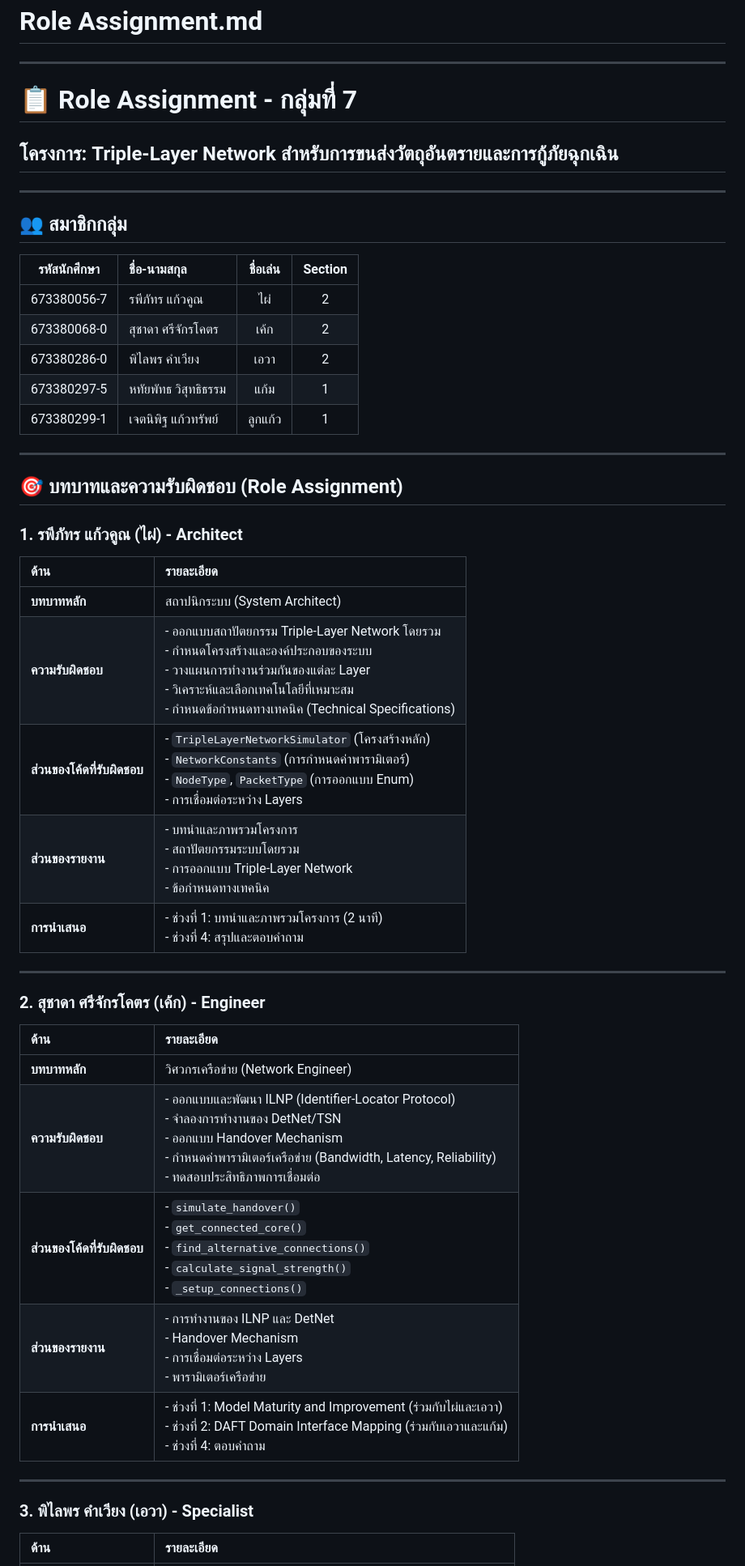
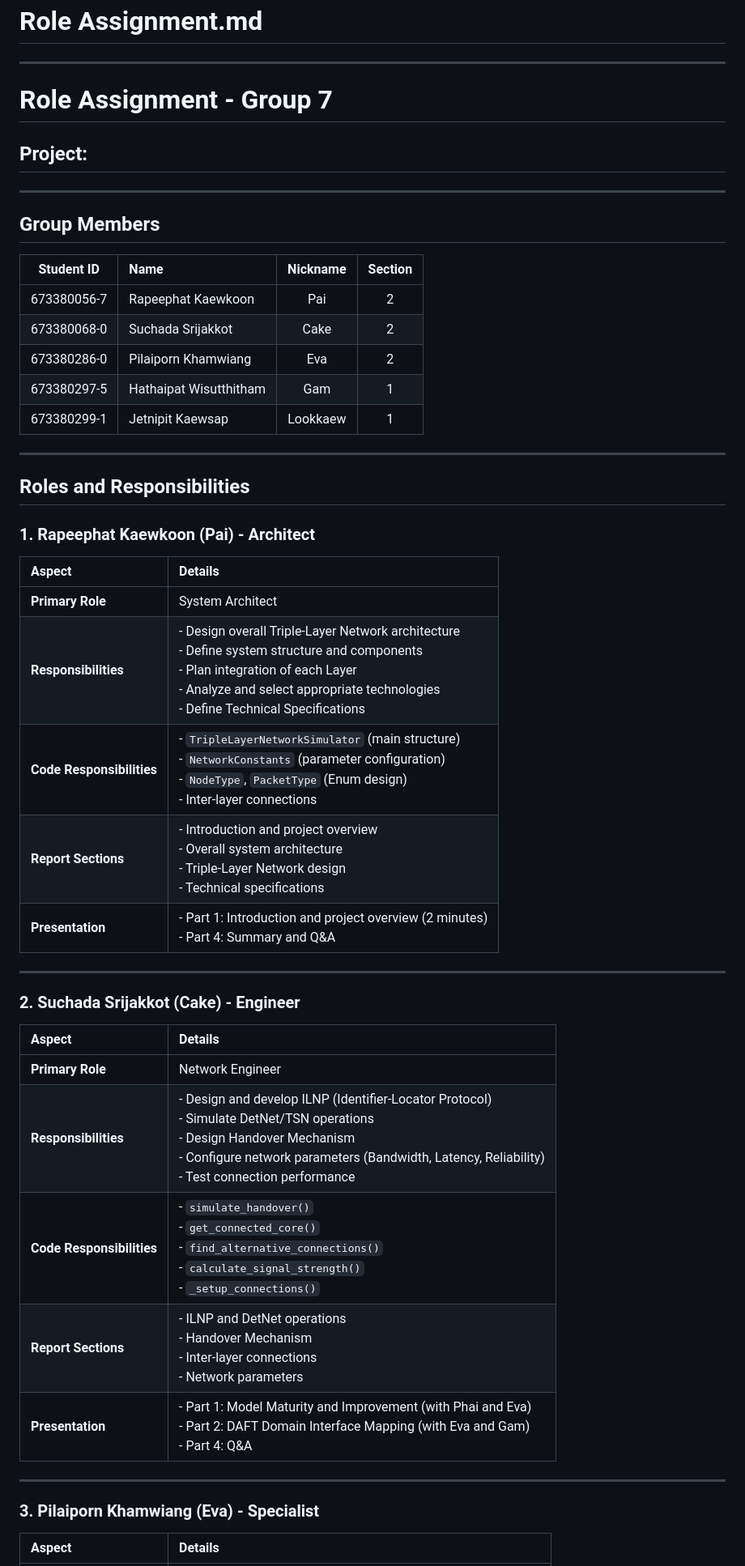
Before and after one commit to JetnipitKaewsup/National-long-distance-transport-network, a Markdown page: Role_Assignment.md, the part around one of its changes. Shown at 81% size. Rendered like a GitHub page.

Commit message:
Update role assignment

```diff
--- a/Role_Assignment.md
+++ b/Role_Assignment.md
@@ -2,51 +2,51 @@
 
 ---
 
-# 📋 Role Assignment - กลุ่มที่ 7
+# Role Assignment - Group 7
 
-## โครงการ: Triple-Layer Network สำหรับการขนส่งวัตถุอันตรายและการกู้ภัยฉุกเฉิน
+## Project:
 
 ---
 
-## 👥 สมาชิกกลุ่ม
+## Group Members
 
-| รหัสนักศึกษา | ชื่อ-นามสกุล | ชื่อเล่น | Section |
+| Student ID | Name | Nickname | Section |
 |:---:|:---|:---:|:---:|
-| 673380056-7 | รพีภัทร แก้วคูณ | ไผ่ | 2 |
-| 673380068-0 | สุชาดา ศรีจักรโคตร | เค้ก | 2 |
-| 673380286-0 | พิไลพร คำเวียง | เอวา | 2 |
-| 673380297-5 | หทัยพัทธ วิสุทธิธรรม | แก้ม | 1 |
-| 673380299-1 | เจตนิพิฐ แก้วทรัพย์ | ลูกแก้ว | 1 |
+| 673380056-7 | Rapeephat Kaewkoon | Pai | 2 |
+| 673380068-0 | Suchada Srijakkot | Cake | 2 |
+| 673380286-0 | Pilaiporn Khamwiang | Eva | 2 |
+| 673380297-5 | Hathaipat Wisutthitham | Gam | 1 |
+| 673380299-1 | Jetnipit Kaewsap | Lookkaew | 1 |
 
 ---
 
-## 🎯 บทบาทและความรับผิดชอบ (Role Assignment)
+## Roles and Responsibilities
 
-### 1. **รพีภัทร แก้วคูณ (ไผ่) - Architect**
+### 1. **Rapeephat Kaewkoon (Pai) - Architect**
 
-| ด้าน | รายละเอียด |
+| Aspect | Details |
 |:---|:---|
-| **บทบาทหลัก** | สถาปนิกระบบ (System Architect) |
-| **ความรับผิดชอบ** | - ออกแบบสถาปัตยกรรม Triple-Layer Network โดยรวม<br>- กำหนดโครงสร้างและองค์ประกอบของระบบ<br>- วางแผนการทำงานร่วมกันของแต่ละ Layer<br>- วิเคราะห์และเลือกเทคโนโลยีที่เหมาะสม<br>- กำหนดข้อกำหนดทางเทคนิค (Technical Specifications) |
-| **ส่วนของโค้ดที่รับผิดชอบ** | - `TripleLayerNetworkSimulator` (โครงสร้างหลัก)<br>- `NetworkConstants` (การกำหนดค่าพารามิเตอร์)<br>- `NodeType`, `PacketType` (การออกแบบ Enum)<br>- การเชื่อมต่อระหว่าง Layers |
-| **ส่วนของรายงาน** | - บทนำและภาพรวมโครงการ<br>- สถาปัตยกรรมระบบโดยรวม<br>- การออกแบบ Triple-Layer Network<br>- ข้อกำหนดทางเทคนิค |
-| **การนำเสนอ** | - ช่วงที่ 1: บทนำและภาพรวมโครงการ (2 นาที)<br>- ช่วงที่ 4: สรุปและตอบคำถาม |
+| **Primary Role** | System Architect |
+| **Responsibilities** | - Design overall Triple-Layer Network architecture<br>- Define system structure and components<br>- Plan integration of each Layer<br>- Analyze and select appropriate technologies<br>- Define Technical Specifications |
+| **Code Responsibilities** | - `TripleLayerNetworkSimulator` (main structure)<br>- `NetworkConstants` (parameter configuration)<br>- `NodeType`, `PacketType` (Enum design)<br>- Inter-layer connections |
+| **Report Sections** | - Introduction and project overview<br>- Overall system architecture<br>- Triple-Layer Network design<br>- Technical specifications |
+| **Presentation** | - Part 1: Introduction and project overview (2 minutes)<br>- Part 4: Summary and Q&A |
 
 ---
 
-### 2. **สุชาดา ศรีจักรโคตร (เค้ก) - Engineer**
+### 2. **Suchada Srijakkot (Cake) - Engineer**
 
-| ด้าน | รายละเอียด |
+| Aspect | Details |
 |:---|:---|
-| **บทบาทหลัก** | วิศวกรเครือข่าย (Network Engineer) |
-| **ความรับผิดชอบ** | - ออกแบบและพัฒนา ILNP (Identifier-Locator Protocol)<br>- จำลองการทำงานของ DetNet/TSN<br>- ออกแบบ Handover Mechanism<br>- กำหนดค่าพารามิเตอร์เครือข่าย (Bandwidth, Latency, Reliability)<br>- ทดสอบประสิทธิภาพการเชื่อมต่อ |
-| **ส่วนของโค้ดที่รับผิดชอบ** | - `simulate_handover()`<br>- `get_connected_core()`<br>- `find_alternative_connections()`<br>- `calculate_signal_strength()`<br>- `_setup_connections()` |
-| **ส่วนของรายงาน** | - การทำงานของ ILNP และ DetNet<br>- Handover Mechanism<br>- การเชื่อมต่อระหว่าง Layers<br>- พารามิเตอร์เครือข่าย |
-| **การนำเสนอ** | - ช่วงที่ 1: Model Maturity and Improvement (ร่วมกับไผ่และเอวา)<br>- ช่วงที่ 2: DAFT Domain Interface Mapping (ร่วมกับเอวาและแก้ม)<br>- ช่วงที่ 4: ตอบคำถาม |
+| **Primary Role** | Network Engineer |
+| **Responsibilities** | - Design and develop ILNP (Identifier-Locator Protocol)<br>- Simulate DetNet/TSN operations<br>- Design Handover Mechanism<br>- Configure network parameters (Bandwidth, Latency, Reliability)<br>- Test connection performance |
+| **Code Responsibilities** | - `simulate_handover()`<br>- `get_connected_core()`<br>- `find_alternative_connections()`<br>- `calculate_signal_strength()`<br>- `_setup_connections()` |
+| **Report Sections** | - ILNP and DetNet operations<br>- Handover Mechanism<br>- Inter-layer connections<br>- Network parameters |
+| **Presentation** | - Part 1: Model Maturity and Improvement (with Phai and Eva)<br>- Part 2: DAFT Domain Interface Mapping (with Eva and Gam)<br>- Part 4: Q&A |
 
 ---
 
-### 3. **พิไลพร คำเวียง (เอวา) - Specialist**
+### 3. **Pilaiporn Khamwiang (Eva) - Specialist**
 
-| ด้าน | รายละเอียด |
+| Aspect | Details |
 |:---|:---|
```
Also changed, not shown: other parts of Role_Assignment.md (+19 -21 lines).
